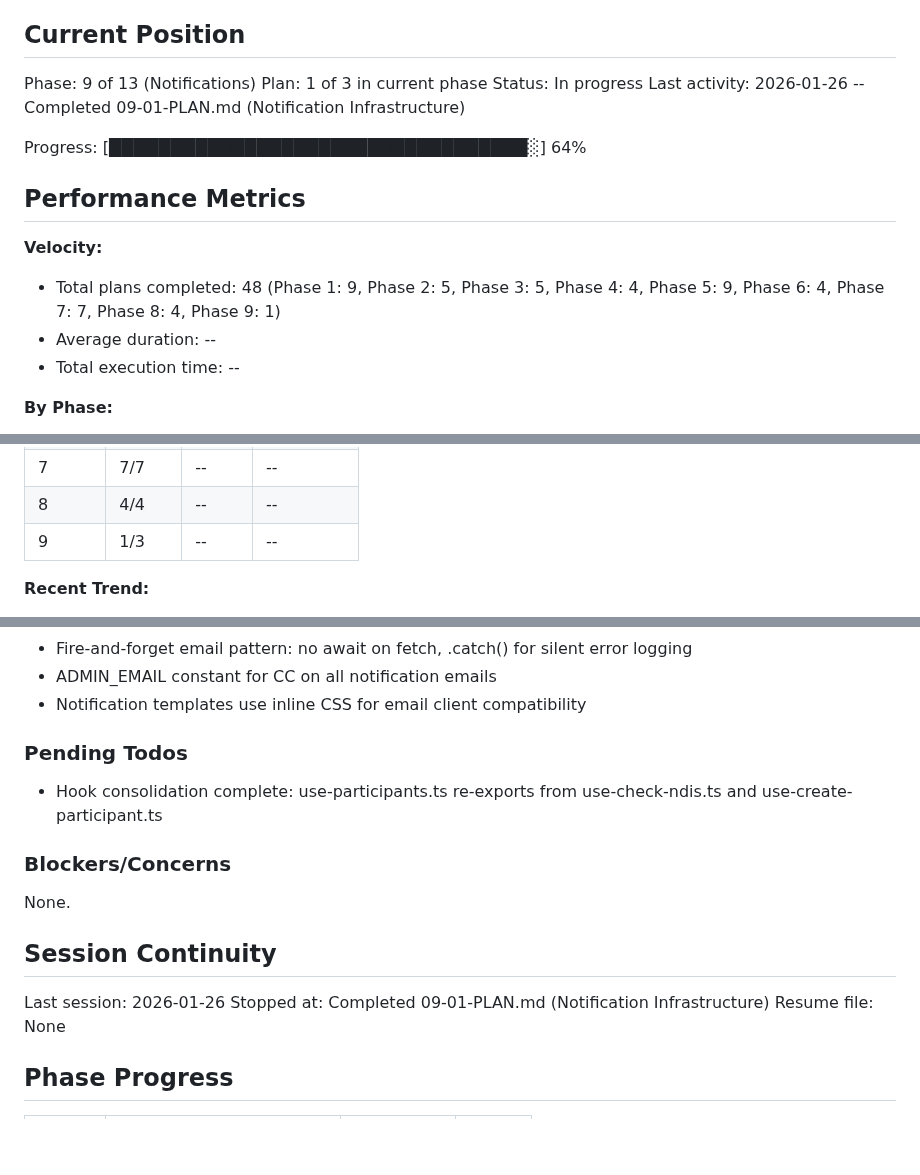
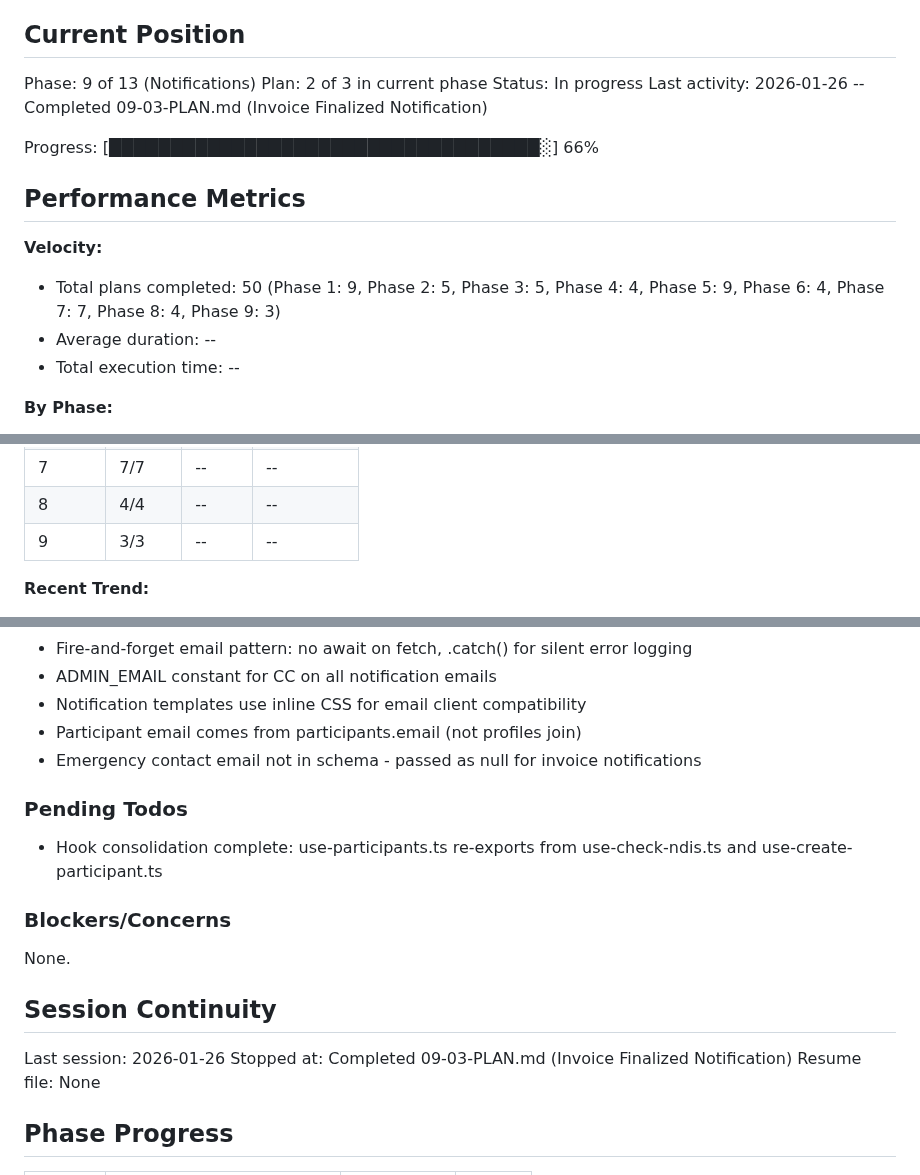
Before and after one commit to cleanupbro/ephraimcare-NDIS-portal, a Markdown page: .planning/STATE.md, 3 parts joined by grey strips. GitHub-like rendering; blank space fills up the shorter version.

Commit message:
docs(09-03): complete invoice finalized notification plan
Tasks completed: 2/2
- Fetch participant data for notification
- Send notification after successful finalization

SUMMARY: .planning/phases/09-notifications/09-03-SUMMARY.md

```diff
--- a/.planning/STATE.md
+++ b/.planning/STATE.md
@@ -10,16 +10,16 @@ See: .planning/PROJECT.md (updated 2026-01-24)
 ## Current Position
 
 Phase: 9 of 13 (Notifications)
-Plan: 1 of 3 in current phase
+Plan: 2 of 3 in current phase
 Status: In progress
-Last activity: 2026-01-26 -- Completed 09-01-PLAN.md (Notification Infrastructure)
+Last activity: 2026-01-26 -- Completed 09-03-PLAN.md (Invoice Finalized Notification)
 
-Progress: [██████████████████████████████████░] 64%
+Progress: [███████████████████████████████████░] 66%
 
 ## Performance Metrics
 
 **Velocity:**
-- Total plans completed: 48 (Phase 1: 9, Phase 2: 5, Phase 3: 5, Phase 4: 4, Phase 5: 9, Phase 6: 4, Phase 7: 7, Phase 8: 4, Phase 9: 1)
+- Total plans completed: 50 (Phase 1: 9, Phase 2: 5, Phase 3: 5, Phase 4: 4, Phase 5: 9, Phase 6: 4, Phase 7: 7, Phase 8: 4, Phase 9: 3)
 - Average duration: --
 - Total execution time: --
 
@@ -35,7 +35,7 @@ Progress: [███████████████████████
 | 6 | 4/4 | -- | -- |
 | 7 | 7/7 | -- | -- |
 | 8 | 4/4 | -- | -- |
-| 9 | 1/3 | -- | -- |
+| 9 | 3/3 | -- | -- |
 
 **Recent Trend:**
 - Last 5 plans: --
@@ -142,6 +142,8 @@ Recent decisions affecting current work:
 - Fire-and-forget email pattern: no await on fetch, .catch() for silent error logging
 - ADMIN_EMAIL constant for CC on all notification emails
 - Notification templates use inline CSS for email client compatibility
+- Participant email comes from participants.email (not profiles join)
+- Emergency contact email not in schema - passed as null for invoice notifications
 
 ### Pending Todos
 
@@ -154,7 +156,7 @@ None.
 ## Session Continuity
 
 Last session: 2026-01-26
-Stopped at: Completed 09-01-PLAN.md (Notification Infrastructure)
+Stopped at: Completed 09-03-PLAN.md (Invoice Finalized Notification)
 Resume file: None
 
 ## Phase Progress
```
Also changed, not shown: other parts of .planning/STATE.md (+2 -1 lines), 1 other file.
